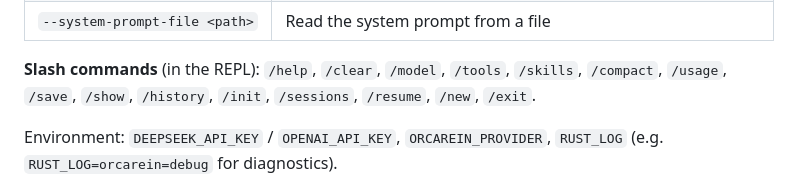
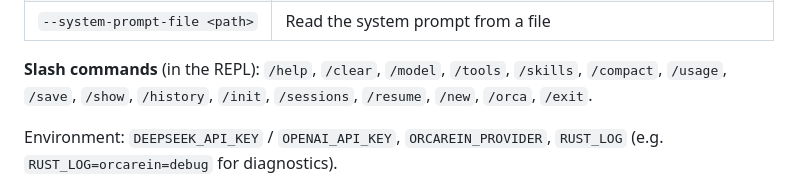
Before and after one commit to NickChuCode/orcarein, a Markdown page: README.md, the part around the change. GitHub-like rendering.

Commit message:
docs(readme): list /orca in the slash-command reference
Co-Authored-By: Claude Opus 4.8 (1M context) <noreply@anthropic.com>

```diff
--- a/README.md
+++ b/README.md
@@ -239,7 +239,7 @@ orcarein session list|resume|delete  # manage saved sessions
 
 **Slash commands** (in the REPL): `/help`, `/clear`, `/model`, `/tools`,
 `/skills`, `/compact`, `/usage`, `/save`, `/show`, `/history`, `/init`,
-`/sessions`, `/resume`, `/new`, `/exit`.
+`/sessions`, `/resume`, `/new`, `/orca`, `/exit`.
 
 Environment: `DEEPSEEK_API_KEY` / `OPENAI_API_KEY`, `ORCAREIN_PROVIDER`,
 `RUST_LOG` (e.g. `RUST_LOG=orcarein=debug` for diagnostics).
```
